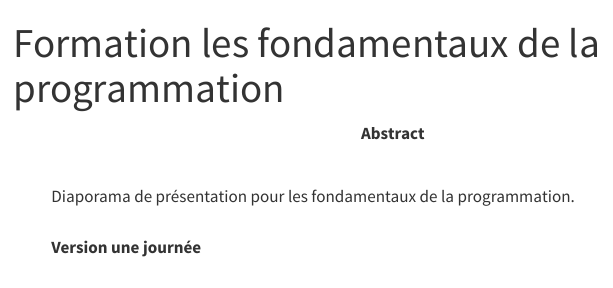
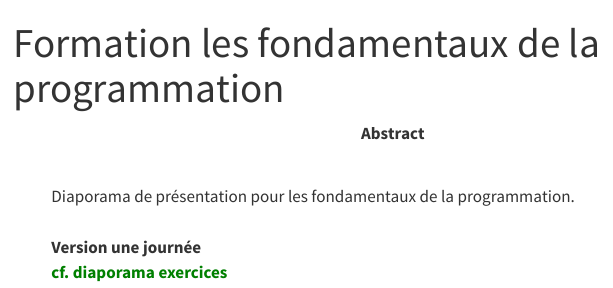
Before and after one commit to SSM-Agriculture/site-formations-R, a Quarto document (modules/module-fondamentaux/index.qmd): the page in a window 1100 px wide, from its top. Rendered offline with R 4.5, knitr and Pandoc in place of Quarto, with nearby package versions; menus at the side of the page are left out.

Commit message:
doc: ajout lien vers le diapo des exercices des fondamentaux directement dans la home page

```diff
--- a/modules/module-fondamentaux/index.qmd
+++ b/modules/module-fondamentaux/index.qmd
@@ -8,6 +8,8 @@ description: |
   <br>
   <br>
   <b>Version une journée</b>
+  <br>
+  <a href="https://ssm-agriculture.github.io/formation-fondamentaux-programmation-exercices/" target="_blank" style="color: #008000; font-weight: bold;">cf. diaporama exercices</a>
 abstract: |
   <br>
   Diaporama de présentation
@@ -15,6 +17,8 @@ abstract: |
   <br>
   <br>
   <b>Version une journée</b>
+  <br>
+  <a href="https://ssm-agriculture.github.io/formation-fondamentaux-programmation-exercices/" target="_blank" style="color: #008000; font-weight: bold;">cf. diaporama exercices</a>
 categories:
   - Fondamentaux
 html:
```
